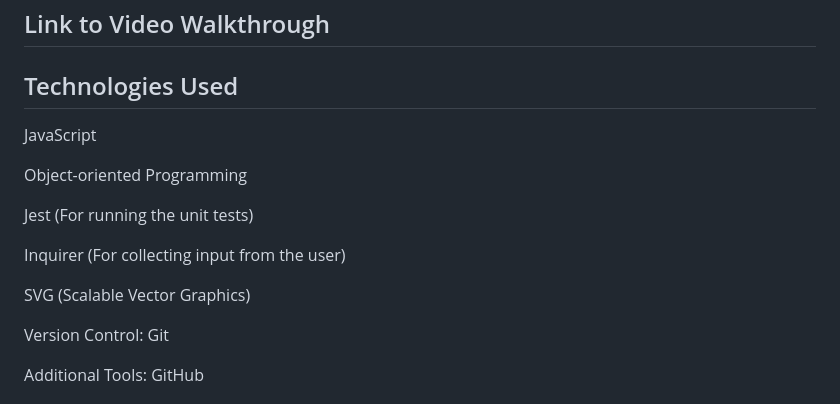
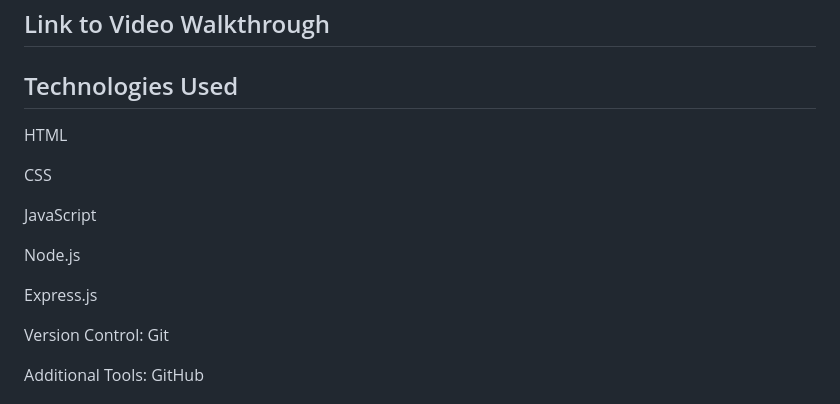
Before and after one commit to OrganicClick/Express-js-Note-Taker-Challenge, a Markdown page: README.md, the part around the change. GitHub-like rendering.

Commit message:
Added relevant technologies used to the README file

```diff
--- a/README.md
+++ b/README.md
@@ -76,15 +76,15 @@ This challenge is provided under the MIT License. See the [LICENSE](LICENSE) fil
 ## Link to Video Walkthrough
 
 ## Technologies Used
+HTML
+
+CSS
+
 JavaScript
 
-Object-oriented Programming
+Node.js
 
-Jest (For running the unit tests)
-
-Inquirer (For collecting input from the user)
-
-SVG (Scalable Vector Graphics)
+Express.js
 
 Version Control: Git
 
```
